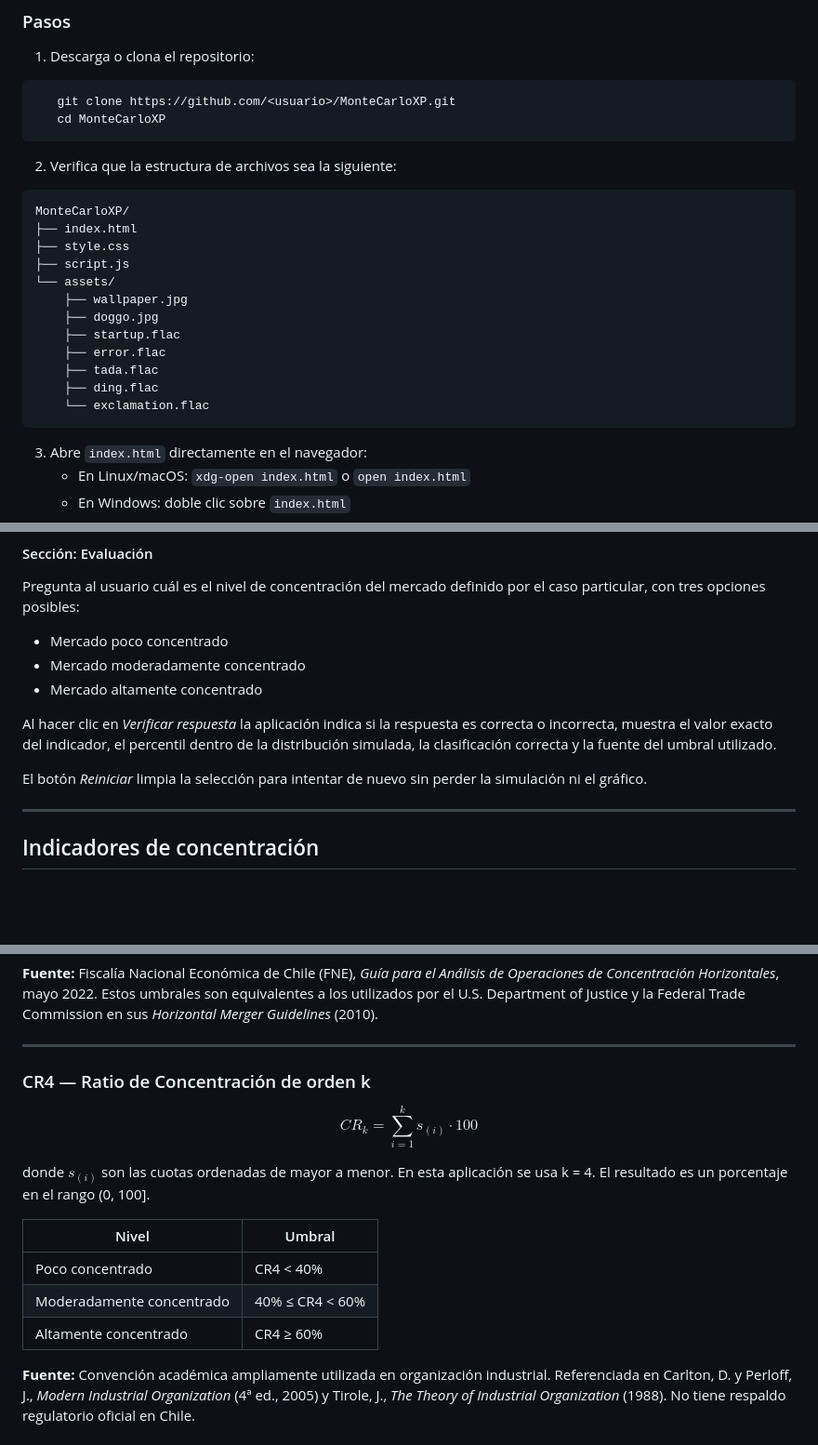
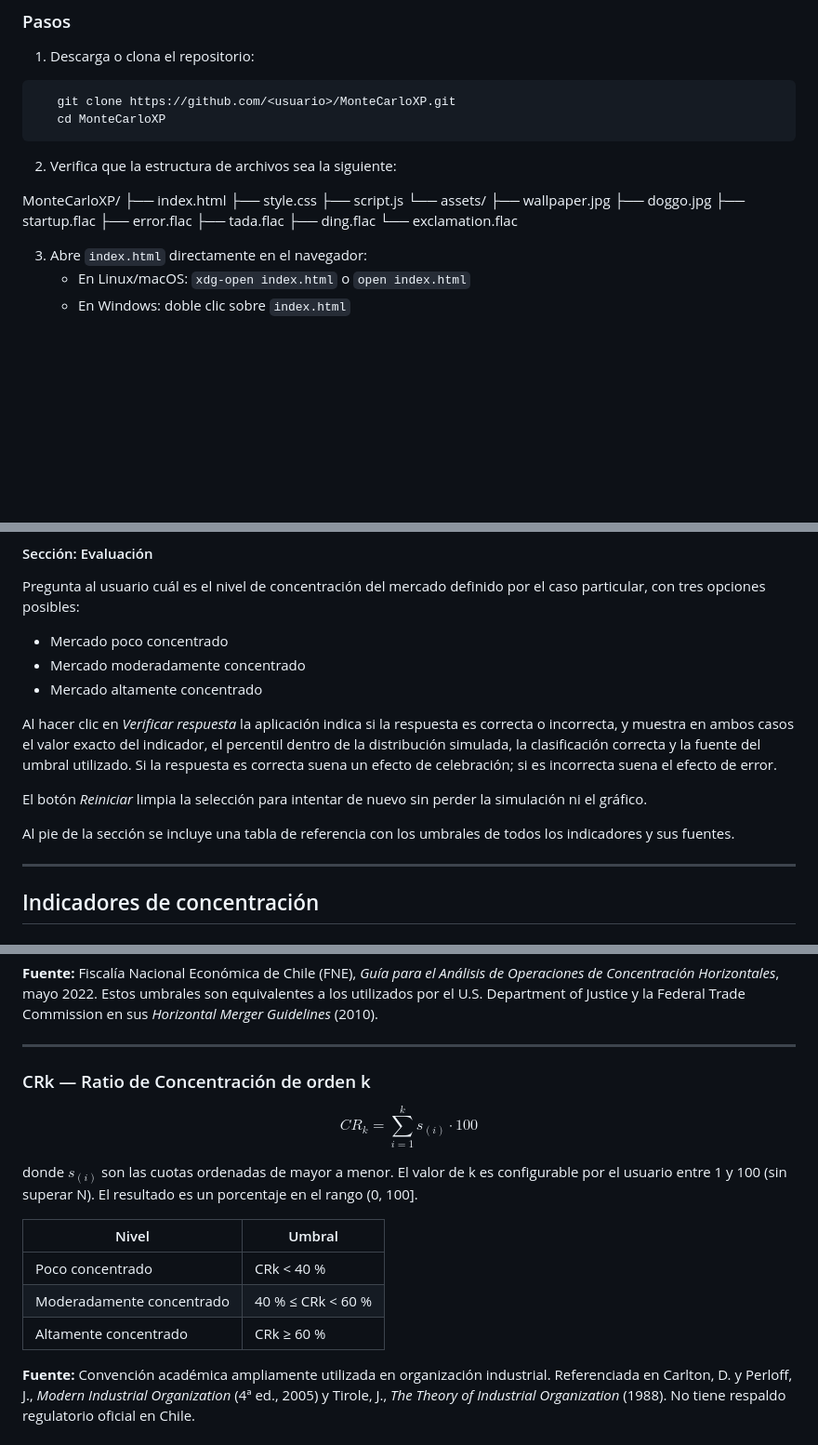
Before and after one commit to TheraMenta/MonteCarloXP, a Markdown page: README.md, 3 parts joined by grey strips. Shown at 93% size. Drawn GitHub-style; blank space fills up the shorter version.

````diff
--- a/README.md
+++ b/README.md
@@ -29,20 +29,19 @@ La aplicación corre íntegramente en el navegador: no requiere servidor, instal
 
 2. Verifica que la estructura de archivos sea la siguiente:
 
-```text
 MonteCarloXP/
 ├── index.html
 ├── style.css
 ├── script.js
 └── assets/
-    ├── wallpaper.jpg
-    ├── doggo.jpg
-    ├── startup.flac
-    ├── error.flac
-    ├── tada.flac
-    ├── ding.flac
-    └── exclamation.flac
-```
+├── wallpaper.jpg
+├── doggo.jpg
+├── startup.flac
+├── error.flac
+├── tada.flac
+├── ding.flac
+└── exclamation.flac
+
 
 3. Abre `index.html` directamente en el navegador:
    - En Linux/macOS: `xdg-open index.html` o `open index.html`
@@ -107,9 +120,11 @@ Pregunta al usuario cuál es el nivel de concentración del mercado definido por
 - Mercado moderadamente concentrado
 - Mercado altamente concentrado
 
-Al hacer clic en *Verificar respuesta* la aplicación indica si la respuesta es correcta o incorrecta, muestra el valor exacto del indicador, el percentil dentro de la distribución simulada, la clasificación correcta y la fuente del umbral utilizado.
+Al hacer clic en *Verificar respuesta* la aplicación indica si la respuesta es correcta o incorrecta, y muestra en ambos casos el valor exacto del indicador, el percentil dentro de la distribución simulada, la clasificación correcta y la fuente del umbral utilizado. Si la respuesta es correcta suena un efecto de celebración; si es incorrecta suena el efecto de error.
 
 El botón *Reiniciar* limpia la selección para intentar de nuevo sin perder la simulación ni el gráfico.
+
+Al pie de la sección se incluye una tabla de referencia con los umbrales de todos los indicadores y sus fuentes.
 
 ---
 
@@ -131,17 +146,17 @@ donde $s_i$ es la cuota de mercado de la empresa $i$ expresada como fracción. E
 
 ---
 
-### CR4 — Ratio de Concentración de orden k
+### CRk — Ratio de Concentración de orden k
 
 $$CR_k = \sum_{i=1}^{k} s_{(i)} \cdot 100$$
 
-donde $s_{(i)}$ son las cuotas ordenadas de mayor a menor. En esta aplicación se usa k = 4. El resultado es un porcentaje en el rango (0, 100].
+donde $s_{(i)}$ son las cuotas ordenadas de mayor a menor. El valor de k es configurable por el usuario entre 1 y 100 (sin superar N). El resultado es un porcentaje en el rango (0, 100].
 
 | Nivel | Umbral |
 |---|---|
-| Poco concentrado | CR4 < 40% |
-| Moderadamente concentrado | 40% ≤ CR4 < 60% |
-| Altamente concentrado | CR4 ≥ 60% |
+| Poco concentrado | CRk < 40 % |
+| Moderadamente concentrado | 40 % ≤ CRk < 60 % |
+| Altamente concentrado | CRk ≥ 60 % |
 
 **Fuente:** Convención académica ampliamente utilizada en organización industrial. Referenciada en Carlton, D. y Perloff, J., *Modern Industrial Organization* (4ª ed., 2005) y Tirole, J., *The Theory of Industrial Organization* (1988). No tiene respaldo regulatorio oficial en Chile.
 
````
Also changed, not shown: other parts of README.md (+27 -11 lines).
